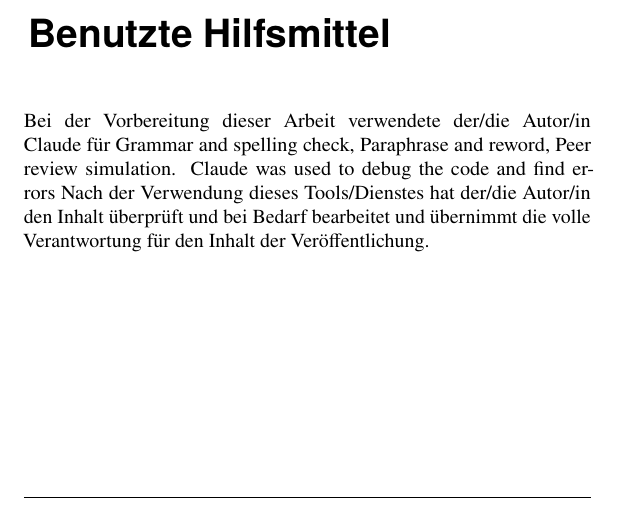
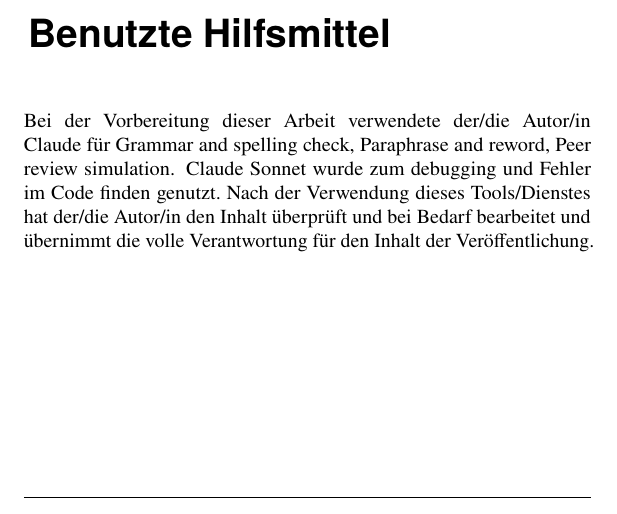
Before and after one commit to ToniHantschmann/deepfake_detector, a LaTeX thesis (thesis/main.tex): part of page 51 of 53, cut so that both start at the same text. Compiled offline with pdfLaTeX.

Commit message:
changed aids description

```diff
--- a/thesis/main.tex
+++ b/thesis/main.tex
@@ -26,7 +26,7 @@
   % Next, enter which tools were used and how according to the following taxonomy (https://ceur-ws.org/GenAI/Taxonomy.html). If no aid was used, the next three values can be ignored.
   aidstools={Claude},
   adiscontributions={Grammar and spelling check, Paraphrase and reword, Peer review simulation},
-  aidsextracontributions={Claude was used to debug the code and find errors}
+  aidsextracontributions={Claude Sonnet wurde zum debugging und Fehler im Code finden genutzt.}
 ]{lmu-thesis-cover}
 
 \input{acronyms}
```
